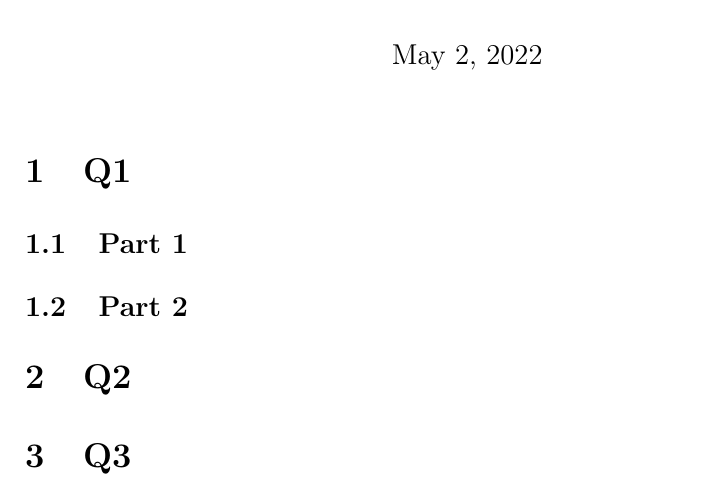
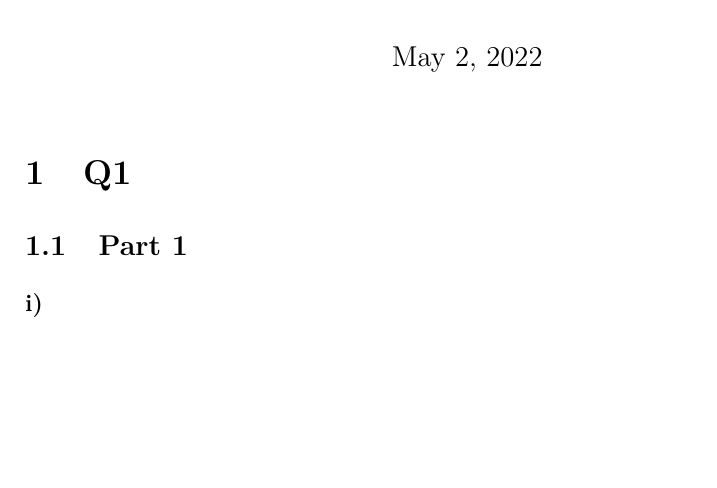
Before and after one commit to jlwilko/latex_templates, a LaTeX problem sheet (assignment_short/assignment.tex): part of the page, cut so that both start at the same text, the shorter picture padded with empty space. Compiled offline with pdfLaTeX.

```diff
--- a/assignment_short/assignment.tex
+++ b/assignment_short/assignment.tex
@@ -59,6 +59,7 @@
 
 \setlength{\parindent}{0pt}
 \setlength{\parskip}{6pt plus 2pt minus 1pt}
+\setlength{\marginparwidth}{2cm}
 \newcommand{\passthrough}[1]{#1}
 \usepackage{listings}
 
@@ -96,11 +97,6 @@
 
 \subsection{Part 1}
 
-\subsection{Part 2}
-
-\section{Q2}
-
-\section{Q3}
-
+\paragraph{i)}
 
 \end{document}
```
